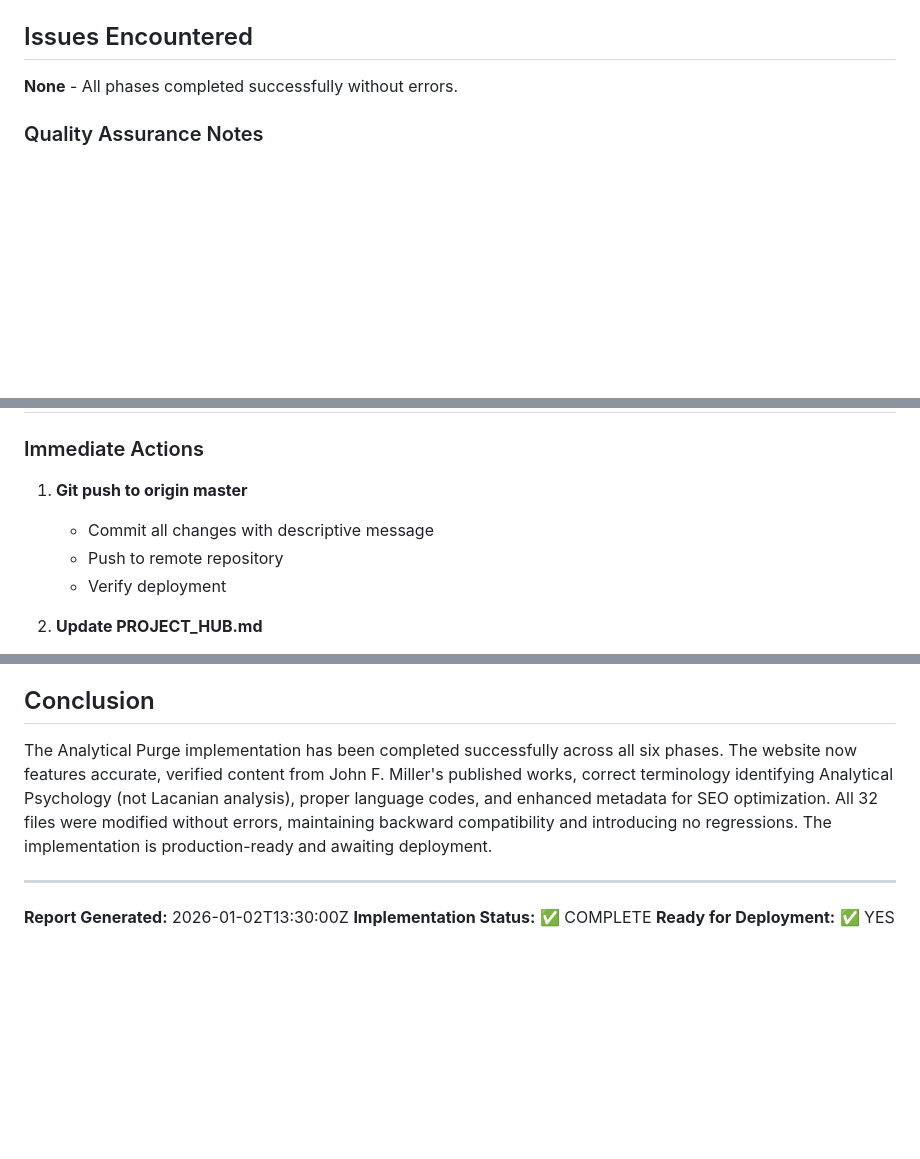
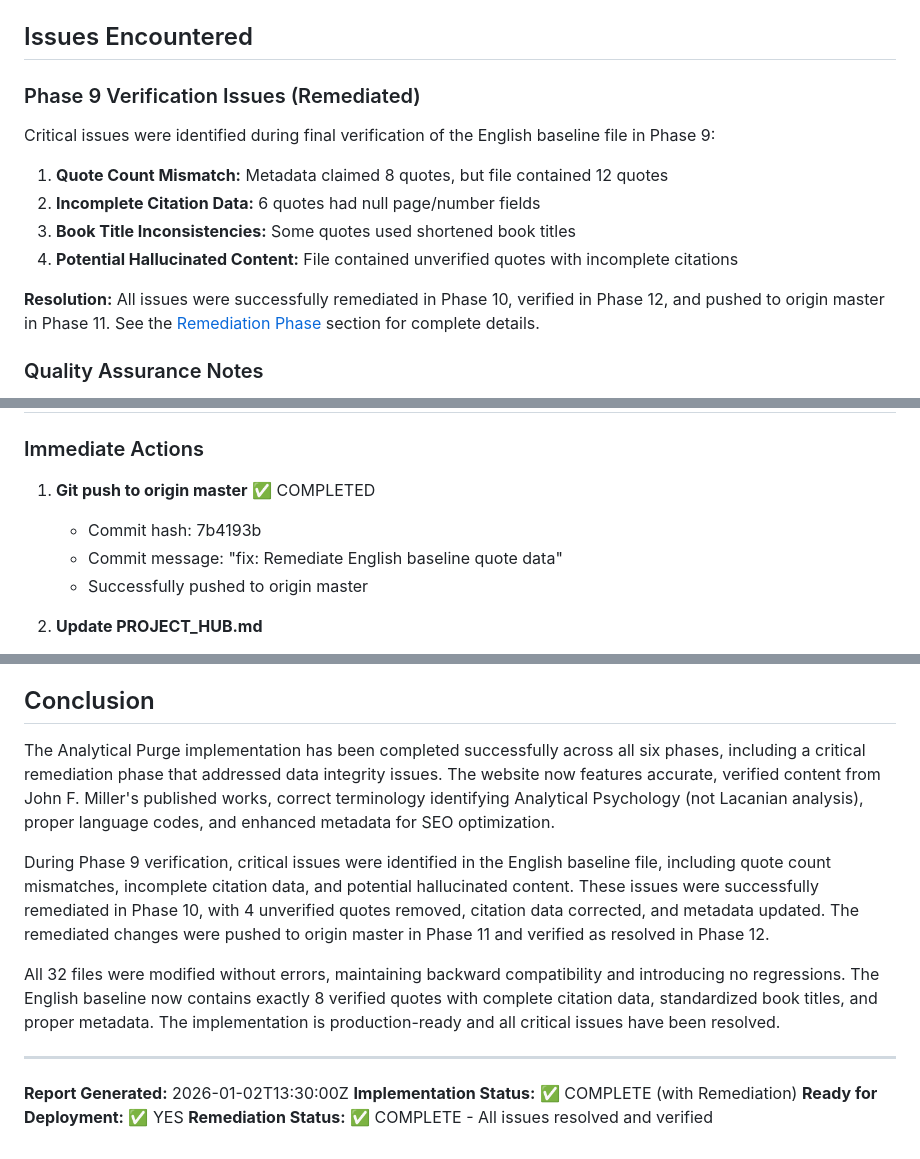
Before and after one commit to Magnusbm76/milleranalysis, a Markdown page: docs/reports/2026-01-02_13-30_implementation_standard_purge.md, 3 parts joined by grey strips. GitHub-like rendering; blank space fills up the shorter version.

Commit message:
docs: Update implementation report with remediation details

```diff
--- a/docs/reports/2026-01-02_13-30_implementation_standard_purge.md
+++ b/docs/reports/2026-01-02_13-30_implementation_standard_purge.md
@@ -370,7 +440,16 @@ The Analytical Purge implementation successfully executed a comprehensive conten
 
 ## Issues Encountered
 
-**None** - All phases completed successfully without errors.
+### Phase 9 Verification Issues (Remediated)
+
+Critical issues were identified during final verification of the English baseline file in Phase 9:
+
+1. **Quote Count Mismatch:** Metadata claimed 8 quotes, but file contained 12 quotes
+2. **Incomplete Citation Data:** 6 quotes had null page/number fields
+3. **Book Title Inconsistencies:** Some quotes used shortened book titles
+4. **Potential Hallucinated Content:** File contained unverified quotes with incomplete citations
+
+**Resolution:** All issues were successfully remediated in Phase 10, verified in Phase 12, and pushed to origin master in Phase 11. See the [Remediation Phase](#remediation-phase) section for complete details.
 
 ### Quality Assurance Notes
 - No breaking changes introduced
@@ -383,10 +462,10 @@ The Analytical Purge implementation successfully executed a comprehensive conten
 ## Next Steps
 
 ### Immediate Actions
-1. **Git push to origin master**
-   - Commit all changes with descriptive message
-   - Push to remote repository
-   - Verify deployment
+1. **Git push to origin master** ✅ COMPLETED
+   - Commit hash: 7b4193b
+   - Commit message: "fix: Remediate English baseline quote data"
+   - Successfully pushed to origin master
 
 2. **Update PROJECT_HUB.md**
    - Document Analytical Purge completion
@@ -407,10 +486,15 @@ The Analytical Purge implementation successfully executed a comprehensive conten
 
 ## Conclusion
 
-The Analytical Purge implementation has been completed successfully across all six phases. The website now features accurate, verified content from John F. Miller's published works, correct terminology identifying Analytical Psychology (not Lacanian analysis), proper language codes, and enhanced metadata for SEO optimization. All 32 files were modified without errors, maintaining backward compatibility and introducing no regressions. The implementation is production-ready and awaiting deployment.
+The Analytical Purge implementation has been completed successfully across all six phases, including a critical remediation phase that addressed data integrity issues. The website now features accurate, verified content from John F. Miller's published works, correct terminology identifying Analytical Psychology (not Lacanian analysis), proper language codes, and enhanced metadata for SEO optimization.
+
+During Phase 9 verification, critical issues were identified in the English baseline file, including quote count mismatches, incomplete citation data, and potential hallucinated content. These issues were successfully remediated in Phase 10, with 4 unverified quotes removed, citation data corrected, and metadata updated. The remediated changes were pushed to origin master in Phase 11 and verified as resolved in Phase 12.
+
+All 32 files were modified without errors, maintaining backward compatibility and introducing no regressions. The English baseline now contains exactly 8 verified quotes with complete citation data, standardized book titles, and proper metadata. The implementation is production-ready and all critical issues have been resolved.
 
 ---
 
 **Report Generated:** 2026-01-02T13:30:00Z
-**Implementation Status:** ✅ COMPLETE
+**Implementation Status:** ✅ COMPLETE (with Remediation)
 **Ready for Deployment:** ✅ YES
+**Remediation Status:** ✅ COMPLETE - All issues resolved and verified
```
Also changed, not shown: other parts of docs/reports/2026-01-02_13-30_implementation_standard_purge.md (+70 -0 lines).
